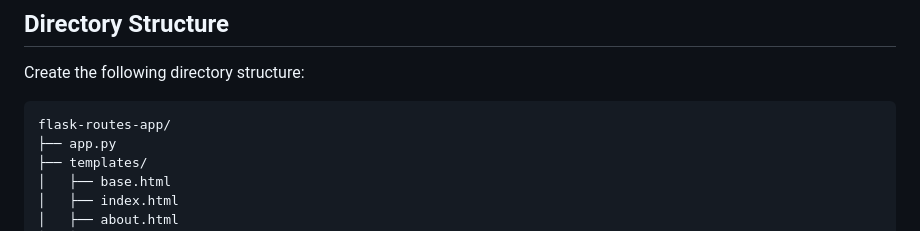
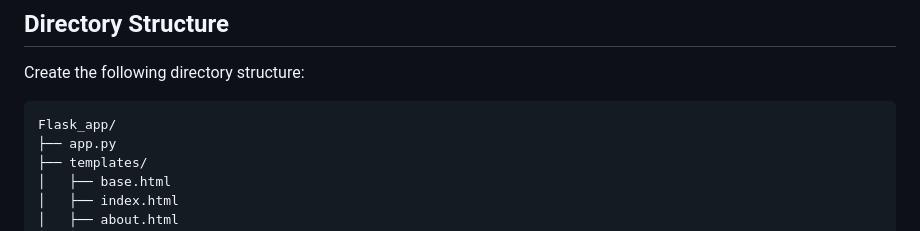
Before and after one commit to Zain-Shafique/Verior, a Markdown page: Flask_app/README.md, the part around the change. Rendered like a GitHub page.

````diff
--- a/Flask_app/README.md
+++ b/Flask_app/README.md
@@ -5,7 +5,7 @@
 Create the following directory structure:
 
 ```
-flask-routes-app/
+Flask_app/
 ├── app.py
 ├── templates/
 │   ├── base.html
````
